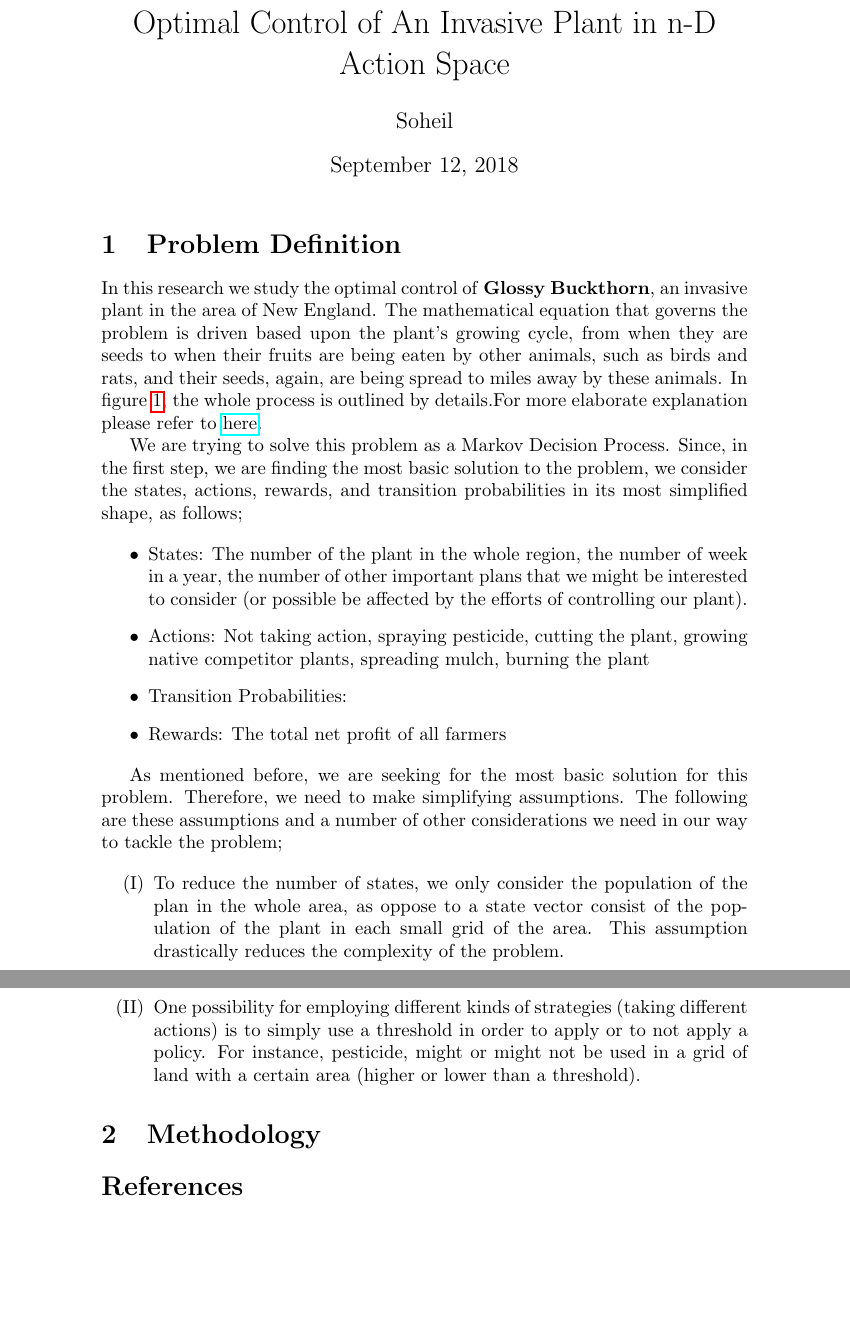
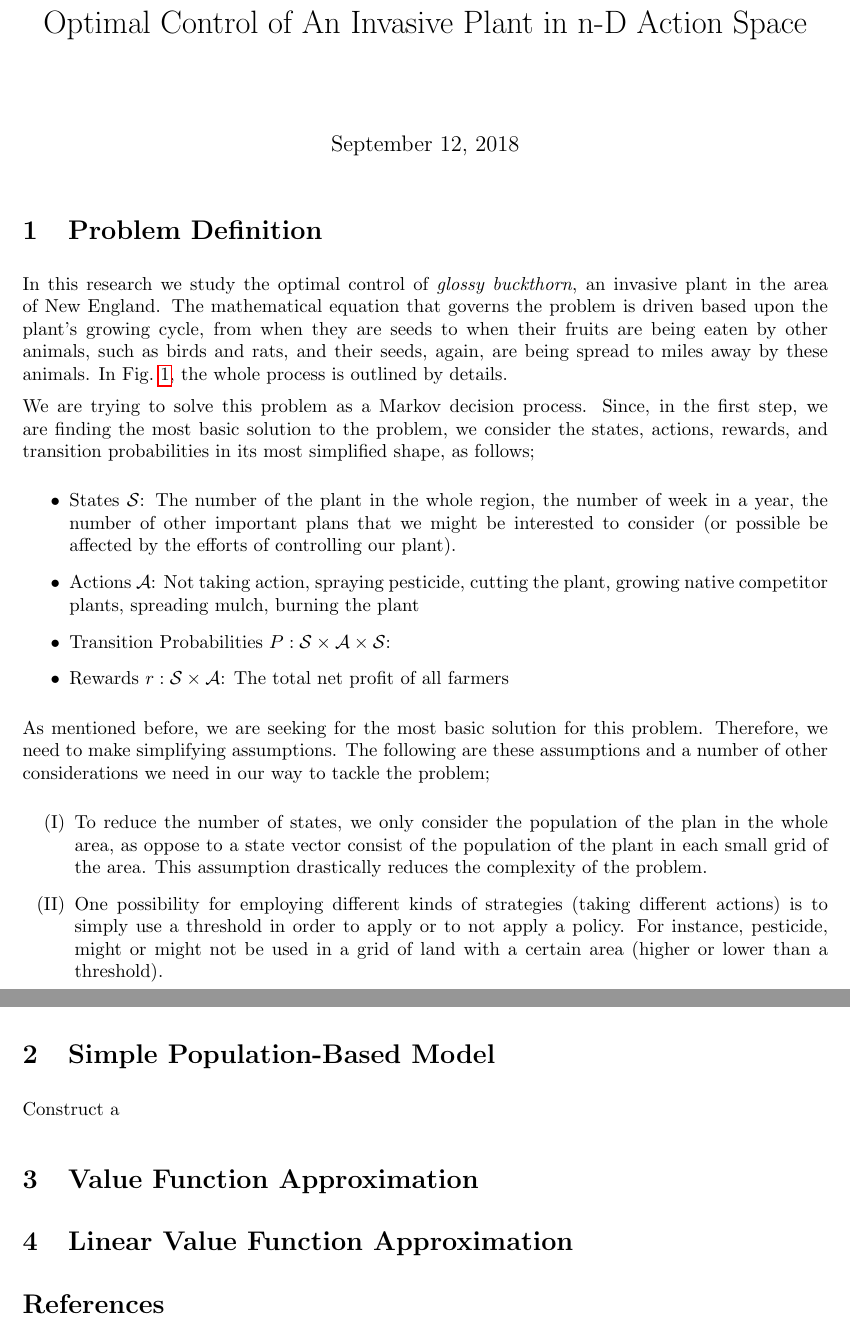
Before and after one commit to soheilred/notes, a LaTeX document (report2/report2.tex): two parts of pages 1 and 2 of 2, joined at a grey line, cut so that both start at the same text, the shorter picture padded with empty space. Compiled offline with pdfLaTeX.

Commit message:
small updated

```diff
--- a/report2/report2.tex
+++ b/report2/report2.tex
@@ -1,14 +1,7 @@
 \documentclass{article}
-%\documentclass{IEEETran}
 
-%\usepackage{anysize}
-%\usepackage[left=1.9cm,right=1.9cm,top=2.54cm,bottom=1.9cm]{geometry}
-%\usepackage{sectsty}
-%\sectionfont{\normalsize \bf}
-%\subsectionfont{\normalsize \bf}
+\usepackage{geometry}
 
-%\IEEEoverridecommandlockouts
-%\overrideIEEEmargins
 
 %\usepackage{siunitx}
 \usepackage{setspace}
@@ -37,28 +31,34 @@
 %===================================
 
-\title{ Optimal Control of An Invasive Plant in n-D Action Space}
+% Create nicer paragraph spacing
+\setlength{\parskip}{2mm plus1mm minus1mm}
+\setlength{\parindent}{0cm}
 
+\title{Optimal Control of An Invasive Plant in n-D Action Space}
+%\author{Soheil}
 
-\author{Soheil}
 \begin{document}
 \maketitle
+
 \section{Problem Definition}
-In this research we study the optimal control of \textbf{Glossy Buckthorn}, an invasive plant in the area of New England. The mathematical equation that governs the problem is driven based upon the plant's growing cycle, from when they are seeds to when their fruits are being eaten by other animals, such as birds and rats, and their seeds, again, are being spread to miles away by these animals. In figure \ref{fig:outline}, the whole process is outlined by details.For more elaborate explanation please refer to \href{https://github.com/rlsquared/gbPopMod}{here}.
+%marek: it is not a good practice to use bolds (much) in research papers
+In this research we study the optimal control of \emph{glossy buckthorn}, an invasive plant in the area of New England. The mathematical equation that governs the problem is driven based upon the plant's growing cycle, from when they are seeds to when their fruits are being eaten by other animals, such as birds and rats, and their seeds, again, are being spread to miles away by these animals. In \cref{fig:outline}, the whole process is outlined by details.
+% marek: do not include links in pdf files ... not visible when printed
+%For more elaborate explanation please refer to \href{https://github.com/rlsquared/gbPopMod}{here}.
 
 \begin{figure}
 \centering
 \includegraphics[scale=.2]{model_outline.jpeg}
-\label{fig:outline}
-\caption{The cycle outline}
+\caption{The cycle outline} \label{fig:outline}
 \end{figure}
 
-We are trying to solve this problem as a Markov Decision Process. Since, in the first step, we are finding the most basic solution to the problem, we consider the states, actions, rewards, and transition probabilities in its most simplified shape, as follows;
+We are trying to solve this problem as a Markov decision process. Since, in the first step, we are finding the most basic solution to the problem, we consider the states, actions, rewards, and transition probabilities in its most simplified shape, as follows;
 
 \begin{itemize}
- \item States: The number of the plant in the whole region, the number of week in a year, the number of other important plans that we might be interested to consider (or possible be affected by the efforts of controlling our plant).
- \item Actions: Not taking action, spraying pesticide, cutting the plant, growing native competitor plants, spreading mulch, burning the plant
- \item Transition Probabilities:
- \item Rewards: The total net profit of all farmers
+ \item States $\mathcal{S}$: The number of the plant in the whole region, the number of week in a year, the number of other important plans that we might be interested to consider (or possible be affected by the efforts of controlling our plant).
+ \item Actions $\mathcal{A}$: Not taking action, spraying pesticide, cutting the plant, growing native competitor plants, spreading mulch, burning the plant
+ \item Transition Probabilities $P: \mathcal{S} \times \mathcal{A} \times \mathcal{S}$:
+ \item Rewards $r: \mathcal{S} \times \mathcal{A}$: The total net profit of all farmers
 \end{itemize}
 
 As mentioned before, we are seeking for the most basic solution for this problem. Therefore, we need to make simplifying assumptions. The following are these assumptions and a number of other considerations we need in our way to tackle the problem;
@@ -68,7 +68,13 @@ As mentioned before, we are seeking for the most basic solution for this problem
  \item One possibility for employing different kinds of strategies (taking different actions) is to simply use a threshold in order to apply or to not apply a policy. For instance, pesticide, might or might not be used in a grid of land with a certain area (higher or lower than a threshold).
 \end{enumerate}
 
-\section{Methodology}
+\section{Simple Population-Based Model}
+
+Construct a
+
+\section{Value Function Approximation}
+
+\section{Linear Value Function Approximation}
 
 
 
```
Also changed, not shown: report2/report2.pdf (deleted), report2/report2.tex (1 more changed lines), 4 other files.
